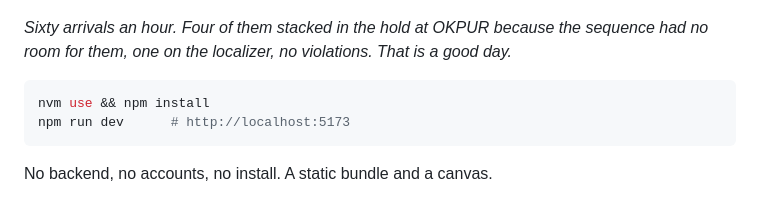
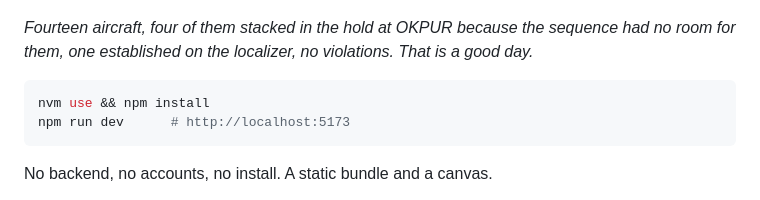
Before and after one commit to anant-k-singh/radar-contact, a Markdown page: README.md, the part around the change. Drawn GitHub-style.

Commit message:
Stop the docs quoting a flow rate the build cannot reach
The flow ceiling is back at 50/h, so the guide says 5-50 again and the hero
caption counts aircraft rather than naming an arrival rate.

````diff
--- a/README.md
+++ b/README.md
@@ -8,8 +8,8 @@ and get each one established on the localizer before you hand it to Tower.
 
 ![A busy scope](docs/screenshots/busy-airspace.png)
 
-*Sixty arrivals an hour. Four of them stacked in the hold at OKPUR because the sequence had no room
-for them, one on the localizer, no violations. That is a good day.*
+*Fourteen aircraft, four of them stacked in the hold at OKPUR because the sequence had no room for
+them, one established on the localizer, no violations. That is a good day.*
 
 ```bash
 nvm use && npm install
````
Also changed, not shown: docs/GAMEPLAY.md (+1 -1 lines).
